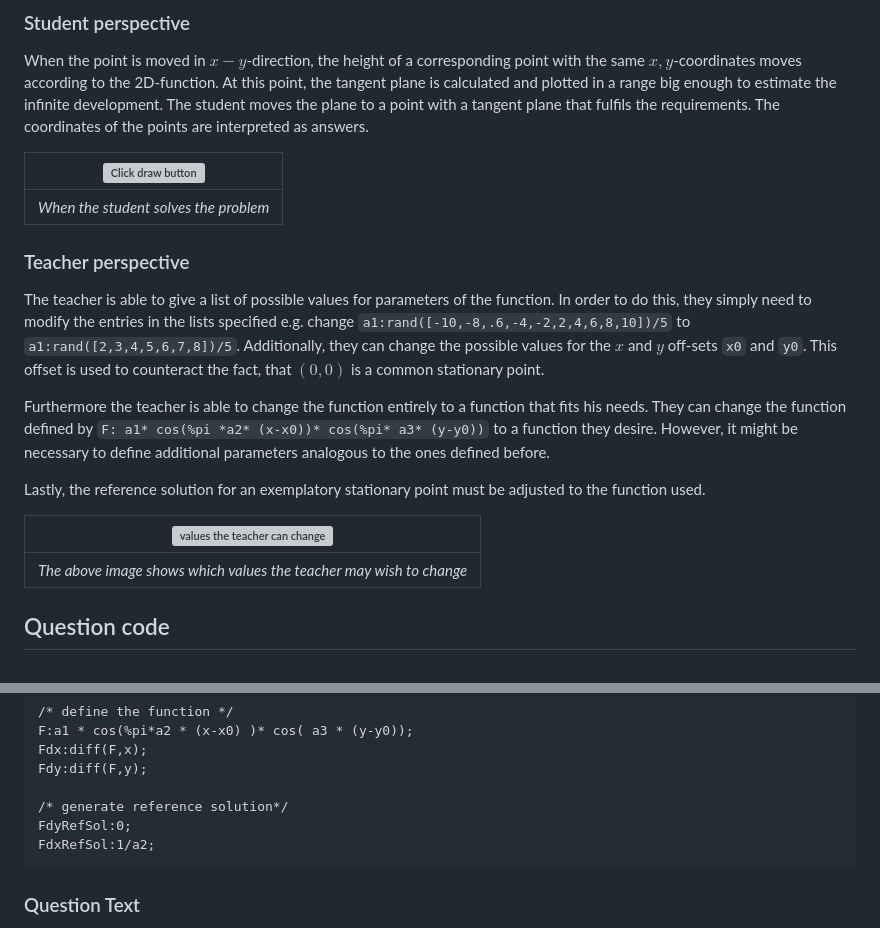
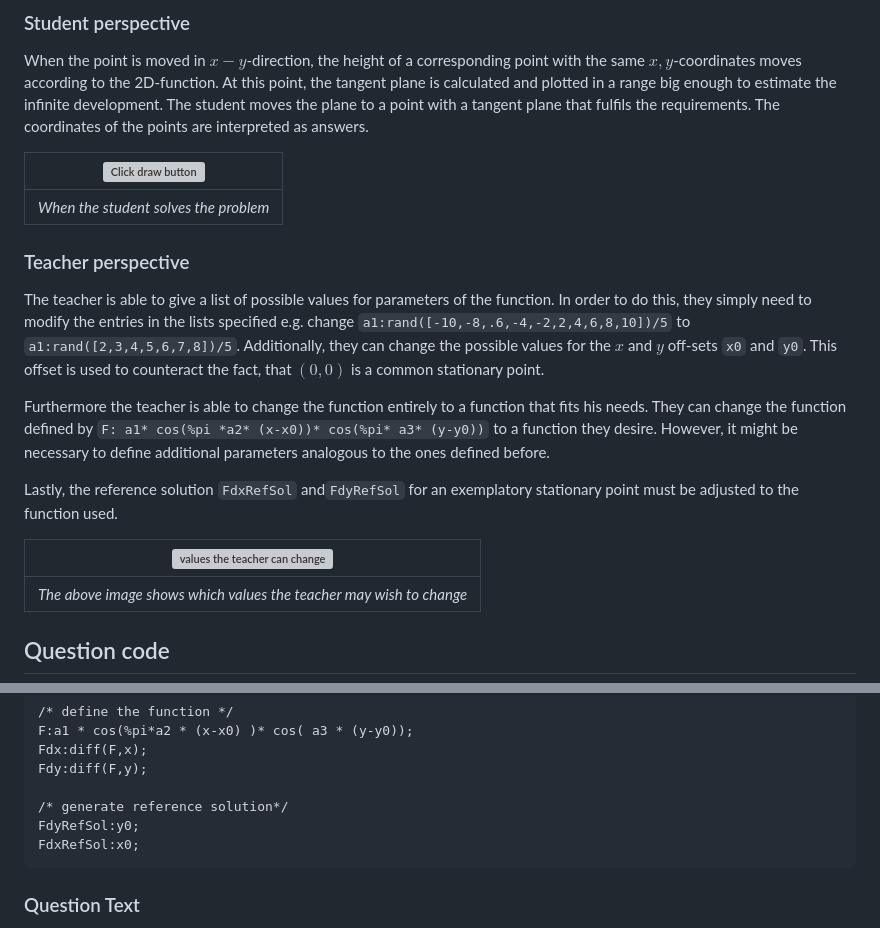
Before and after one commit to IDIAMath/WP-MATH-MA, a Markdown page: docs/multidimensional_functions/2D_function_stationary.md, 2 parts joined by grey strips. Rendered like a GitHub page; grey boxes are pictures that could not be loaded.

````diff
--- a/docs/multidimensional_functions/2D_function_stationary.md
+++ b/docs/multidimensional_functions/2D_function_stationary.md
@@ -38,5 +38,5 @@ Additionally, they can change the possible values for the $x$ and $y$ off-sets `
 
 Furthermore the teacher is able to change the function entirely to a function that fits his needs. They can change the function defined by `F: a1* cos(%pi *a2* (x-x0))* cos(%pi* a3* (y-y0))` to a function they desire. However, it might be necessary to define additional parameters analogous to the ones defined before.
 
-Lastly, the reference solution for an exemplatory stationary point must be adjusted to the function used.
+Lastly, the reference solution `FdxRefSol` and`FdyRefSol` for an exemplatory stationary point must be adjusted to the function used.
 
@@ -74,8 +74,8 @@ Fdx:diff(F,x);
 Fdy:diff(F,y);
 
 /* generate reference solution*/
-FdyRefSol:0;
-FdxRefSol:1/a2;
+FdyRefSol:y0;
+FdxRefSol:x0;
 ```
 
 ### Question Text
````
Also changed, not shown: other parts of docs/multidimensional_functions/2D_function_stationary.md (+30 -19 lines).
